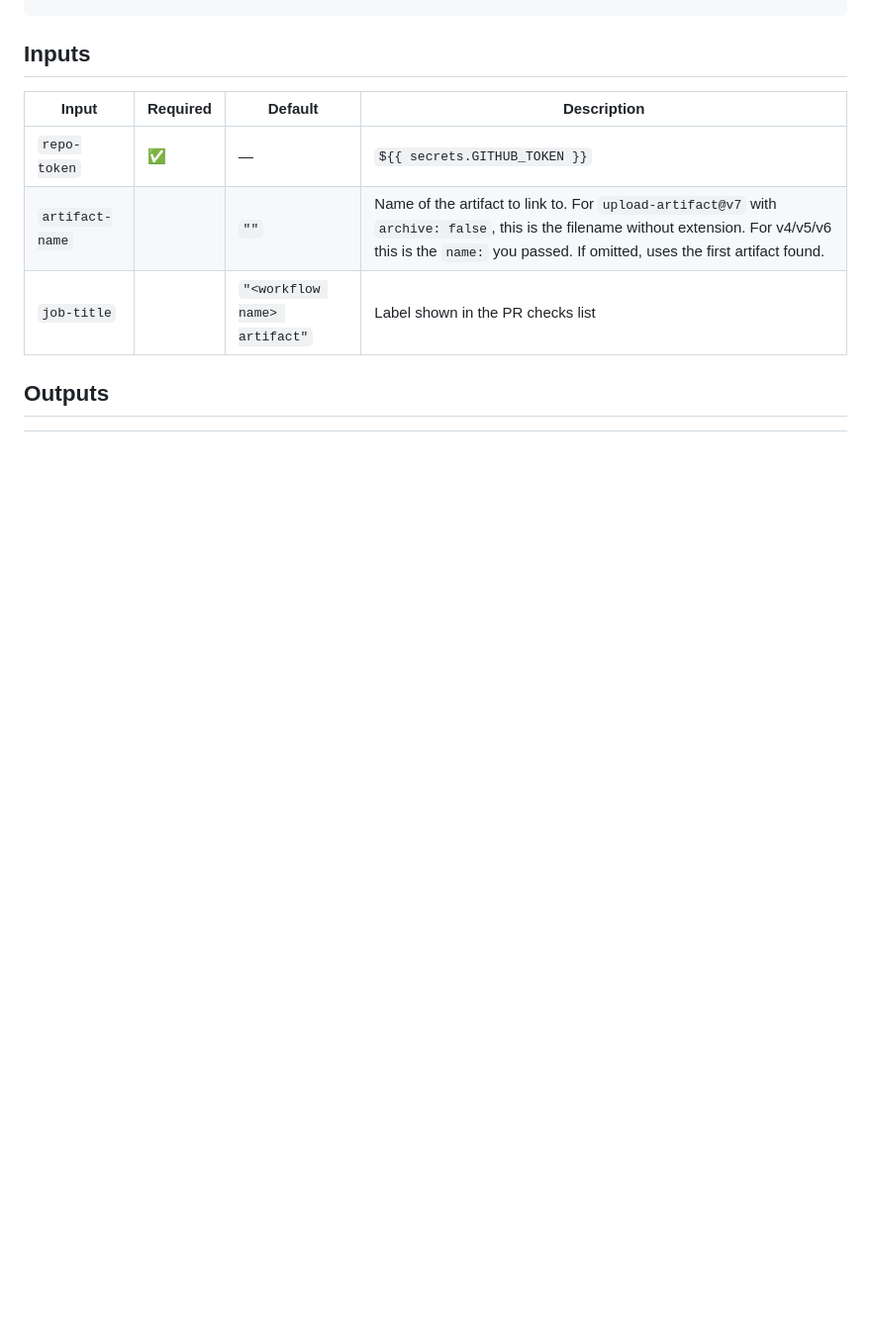
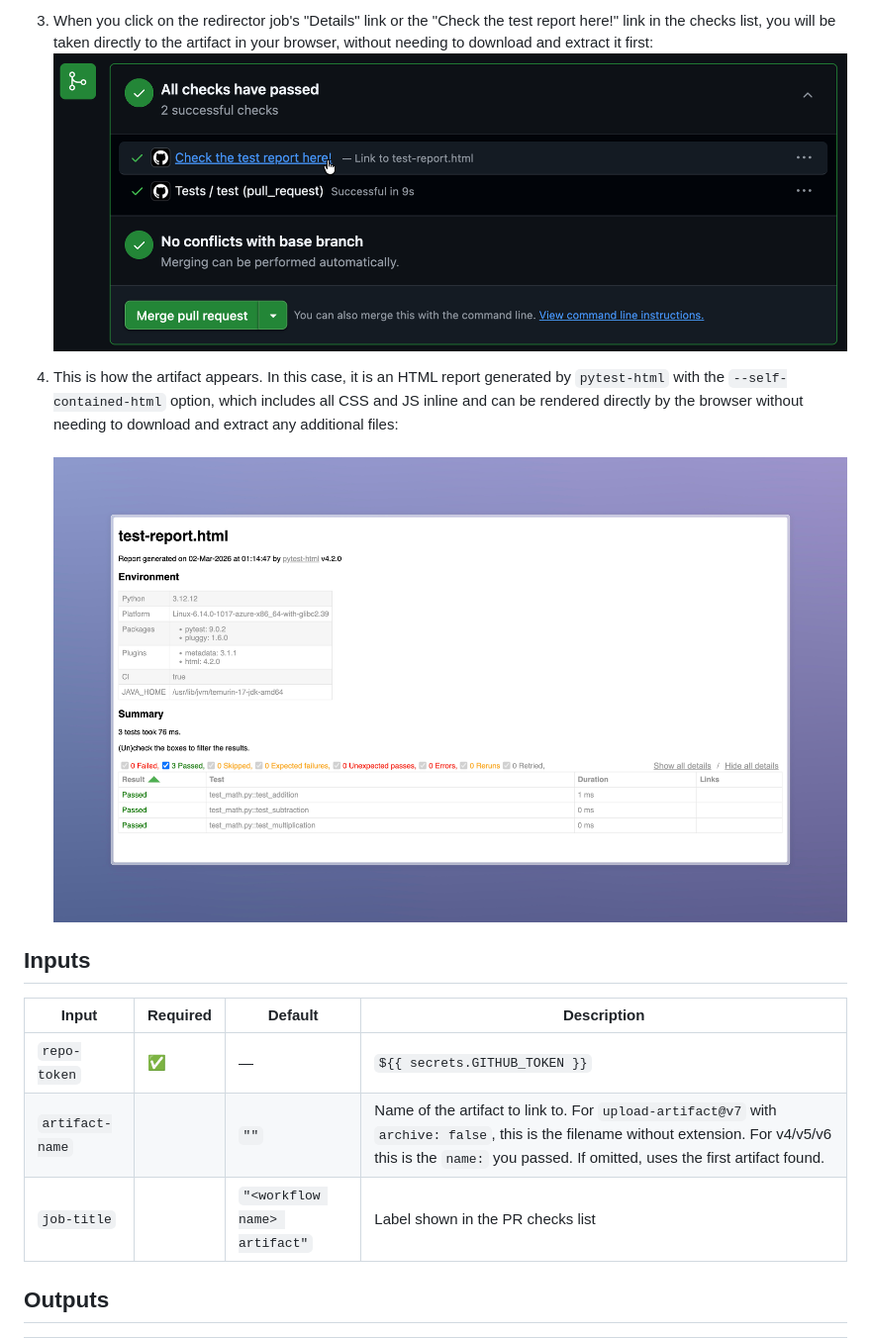
Before and after one commit to agriyakhetarpal/github-actions-artifacts-redirector-action, a Markdown page: README.md, the part around the change printed below. Shown: that part at 99% size. Drawn GitHub-style; pictures changed too: images/click_checks.png (added), images/html_artifact_view.png (added); folded sections open; blank space fills up the shorter version.

```diff
--- a/README.md
+++ b/README.md
@@ -75,3 +92,11 @@ jobs:
+3.  When you click on the redirector job's "Details" link or the "Check the test report here!" link in the checks list, you will be taken directly to the artifact in your browser, without needing to download and extract it first:
+    ![GitHub pull request checks list with the cursor hovering over the "Check the test report here!" link, showing it is clickable and links to test-report.html](images/click_checks.png)
+
+4.  This is how the artifact appears. In this case, it is an HTML report generated by `pytest-html` with the `--self-contained-html` option, which includes all CSS and JS inline and can be rendered directly by the browser without needing to download and extract any additional files: <br><br>
+    ![Browser view of the test-report.html artifact generated by pytest-html, showing an environment summary and 3 passed tests: test_addition, test_subtraction, and test_multiplication](images/html_artifact_view.png)
+
+</details>
+
 ## Inputs
 
 | Input           | Required | Default                      | Description                                                                                                                                                                                                      |
```
Also changed, not shown: other parts of README.md (+17 -0 lines), images/commit.png (added), images/commit_checks.png (added), images/completed.png (added), images/waiting.png (added).
